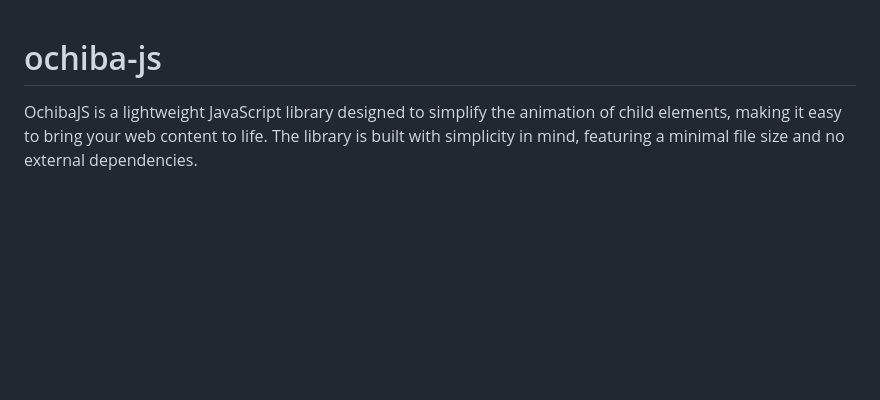
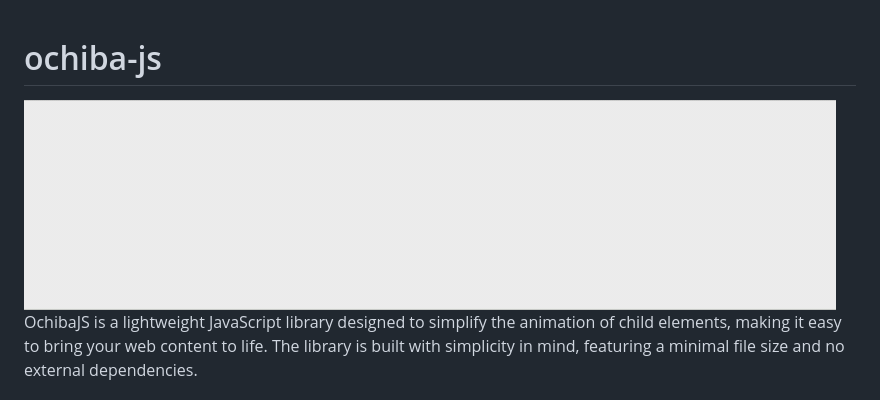
Before and after one commit to lischilpp/ochiba-js, a Markdown page: README.md, the part around the change. GitHub-like rendering; pictures changed too: res/demo-animation.gif (added); blank space fills up the shorter version.

Commit message:
add demo gif

```diff
--- a/README.md
+++ b/README.md
@@ -1,4 +1,5 @@
 # ochiba-js
+![Demo GIF](res/demo-animation.gif)
 OchibaJS is a lightweight JavaScript library designed to simplify the animation of child elements, making it easy to bring your web content to life. The library is built with simplicity in mind, featuring a minimal file size and no external dependencies.
 
 ### Key Features
```
